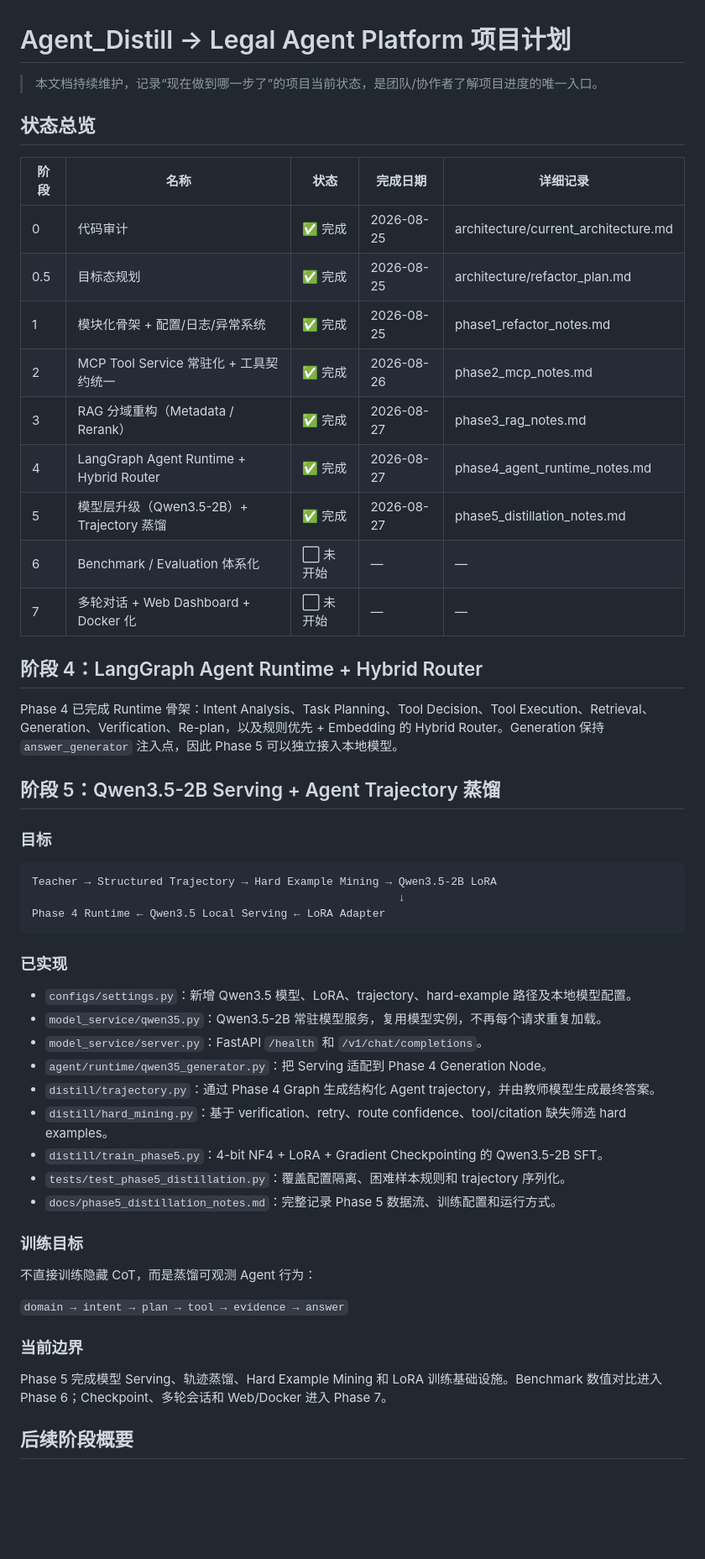
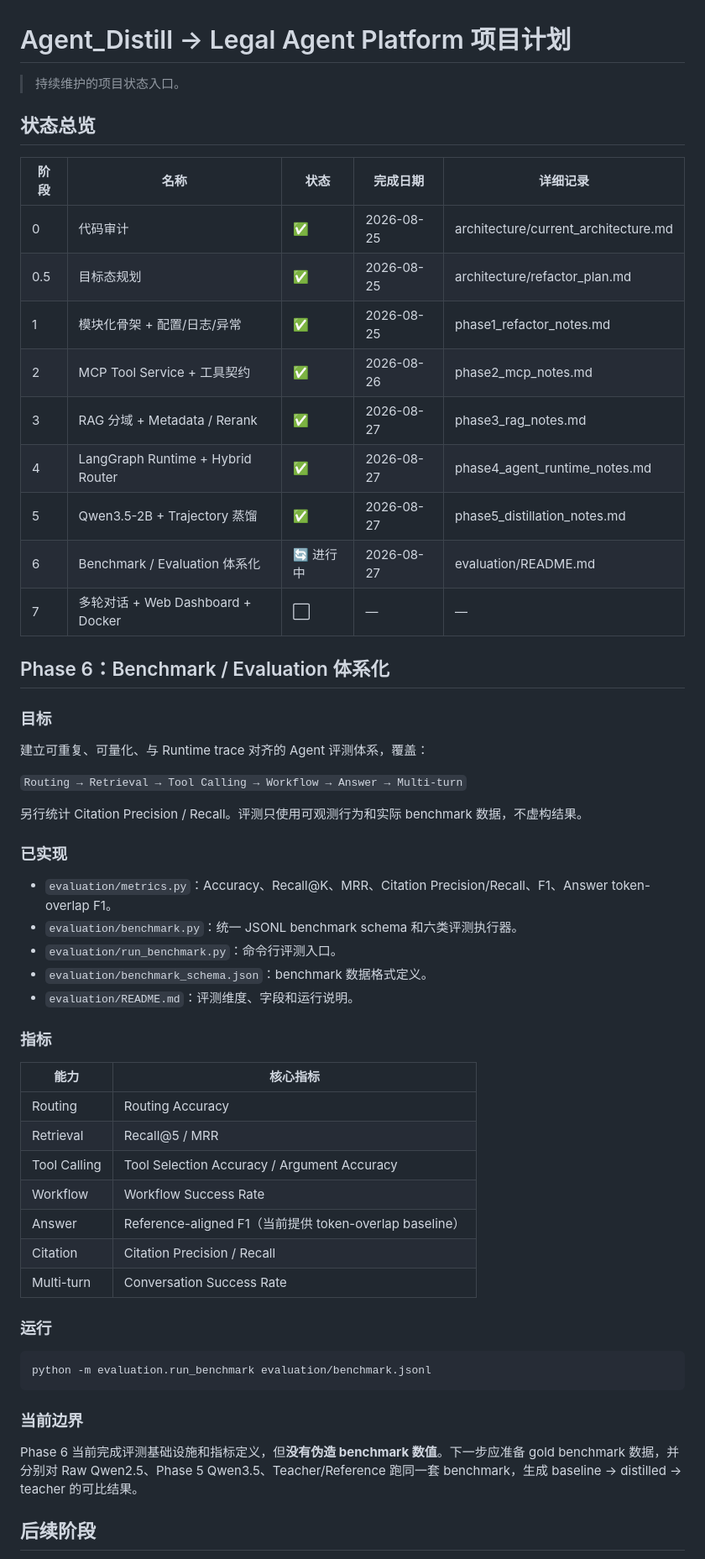
Before and after one commit to sakura742/Agent_Distill, a Markdown page: docs/PROJECT_PLAN.md, the part around one of its changes. Shown at 84% size. GitHub-like rendering; blank space fills up the shorter version.

Commit message:
docs(phase6): update project plan

````diff
--- a/docs/PROJECT_PLAN.md
+++ b/docs/PROJECT_PLAN.md
@@ -1,56 +1,60 @@
 # Agent_Distill → Legal Agent Platform 项目计划
 
-> 本文档持续维护，记录“现在做到哪一步了”的项目当前状态，是团队/协作者了解项目进度的唯一入口。
+> 持续维护的项目状态入口。
 
 ## 状态总览
 
 | 阶段 | 名称 | 状态 | 完成日期 | 详细记录 |
 |---|---|---|---|---|
-| 0 | 代码审计 | ✅ 完成 | 2026-08-25 | architecture/current_architecture.md |
-| 0.5 | 目标态规划 | ✅ 完成 | 2026-08-25 | architecture/refactor_plan.md |
-| 1 | 模块化骨架 + 配置/日志/异常系统 | ✅ 完成 | 2026-08-25 | phase1_refactor_notes.md |
-| 2 | MCP Tool Service 常驻化 + 工具契约统一 | ✅ 完成 | 2026-08-26 | phase2_mcp_notes.md |
-| 3 | RAG 分域重构（Metadata / Rerank） | ✅ 完成 | 2026-08-27 | phase3_rag_notes.md |
-| 4 | LangGraph Agent Runtime + Hybrid Router | ✅ 完成 | 2026-08-27 | phase4_agent_runtime_notes.md |
-| 5 | 模型层升级（Qwen3.5-2B）+ Trajectory 蒸馏 | ✅ 完成 | 2026-08-27 | phase5_distillation_notes.md |
-| 6 | Benchmark / Evaluation 体系化 | ⬜ 未开始 | — | — |
-| 7 | 多轮对话 + Web Dashboard + Docker 化 | ⬜ 未开始 | — | — |
+| 0 | 代码审计 | ✅ | 2026-08-25 | architecture/current_architecture.md |
+| 0.5 | 目标态规划 | ✅ | 2026-08-25 | architecture/refactor_plan.md |
+| 1 | 模块化骨架 + 配置/日志/异常 | ✅ | 2026-08-25 | phase1_refactor_notes.md |
+| 2 | MCP Tool Service + 工具契约 | ✅ | 2026-08-26 | phase2_mcp_notes.md |
+| 3 | RAG 分域 + Metadata / Rerank | ✅ | 2026-08-27 | phase3_rag_notes.md |
+| 4 | LangGraph Runtime + Hybrid Router | ✅ | 2026-08-27 | phase4_agent_runtime_notes.md |
+| 5 | Qwen3.5-2B + Trajectory 蒸馏 | ✅ | 2026-08-27 | phase5_distillation_notes.md |
+| 6 | Benchmark / Evaluation 体系化 | 🔄 进行中 | 2026-08-27 | evaluation/README.md |
+| 7 | 多轮对话 + Web Dashboard + Docker | ⬜ | — | — |
 
-## 阶段 4：LangGraph Agent Runtime + Hybrid Router
-
-Phase 4 已完成 Runtime 骨架：Intent Analysis、Task Planning、Tool Decision、Tool Execution、Retrieval、Generation、Verification、Re-plan，以及规则优先 + Embedding 的 Hybrid Router。Generation 保持 `answer_generator` 注入点，因此 Phase 5 可以独立接入本地模型。
-
-## 阶段 5：Qwen3.5-2B Serving + Agent Trajectory 蒸馏
+## Phase 6：Benchmark / Evaluation 体系化
 
 ### 目标
 
-```text
-Teacher → Structured Trajectory → Hard Example Mining → Qwen3.5-2B LoRA
-                                                        ↓
-Phase 4 Runtime ← Qwen3.5 Local Serving ← LoRA Adapter
-```
+建立可重复、可量化、与 Runtime trace 对齐的 Agent 评测体系，覆盖：
+
+`Routing → Retrieval → Tool Calling → Workflow → Answer → Multi-turn`
+
+另行统计 Citation Precision / Recall。评测只使用可观测行为和实际 benchmark 数据，不虚构结果。
 
 ### 已实现
 
-- `configs/settings.py`：新增 Qwen3.5 模型、LoRA、trajectory、hard-example 路径及本地模型配置。
-- `model_service/qwen35.py`：Qwen3.5-2B 常驻模型服务，复用模型实例，不再每个请求重复加载。
-- `model_service/server.py`：FastAPI `/health` 和 `/v1/chat/completions`。
-- `agent/runtime/qwen35_generator.py`：把 Serving 适配到 Phase 4 Generation Node。
-- `distill/trajectory.py`：通过 Phase 4 Graph 生成结构化 Agent trajectory，并由教师模型生成最终答案。
-- `distill/hard_mining.py`：基于 verification、retry、route confidence、tool/citation 缺失筛选 hard examples。
-- `distill/train_phase5.py`：4-bit NF4 + LoRA + Gradient Checkpointing 的 Qwen3.5-2B SFT。
-- `tests/test_phase5_distillation.py`：覆盖配置隔离、困难样本规则和 trajectory 序列化。
-- `docs/phase5_distillation_notes.md`：完整记录 Phase 5 数据流、训练配置和运行方式。
+- `evaluation/metrics.py`：Accuracy、Recall@K、MRR、Citation Precision/Recall、F1、Answer token-overlap F1。
+- `evaluation/benchmark.py`：统一 JSONL benchmark schema 和六类评测执行器。
+- `evaluation/run_benchmark.py`：命令行评测入口。
+- `evaluation/benchmark_schema.json`：benchmark 数据格式定义。
+- `evaluation/README.md`：评测维度、字段和运行说明。
 
-### 训练目标
+### 指标
 
-不直接训练隐藏 CoT，而是蒸馏可观测 Agent 行为：
+| 能力 | 核心指标 |
+|---|---|
+| Routing | Routing Accuracy |
+| Retrieval | Recall@5 / MRR |
+| Tool Calling | Tool Selection Accuracy / Argument Accuracy |
+| Workflow | Workflow Success Rate |
+| Answer | Reference-aligned F1（当前提供 token-overlap baseline） |
+| Citation | Citation Precision / Recall |
+| Multi-turn | Conversation Success Rate |
 
-`domain → intent → plan → tool → evidence → answer`
+### 运行
+
+```bash
+python -m evaluation.run_benchmark evaluation/benchmark.jsonl
+```
 
 ### 当前边界
 
-Phase 5 完成模型 Serving、轨迹蒸馏、Hard Example Mining 和 LoRA 训练基础设施。Benchmark 数值对比进入 Phase 6；Checkpoint、多轮会话和 Web/Docker 进入 Phase 7。
+Phase 6 当前完成评测基础设施和指标定义，但**没有伪造 benchmark 数值**。下一步应准备 gold benchmark 数据，并分别对 Raw Qwen2.5、Phase 5 Qwen3.5、Teacher/Reference 跑同一套 benchmark，生成 baseline → distilled → teacher 的可比结果。
 
-## 后续阶段概要
+## 后续阶段
 
````
Also changed, not shown: other parts of docs/PROJECT_PLAN.md (+2 -2 lines).
